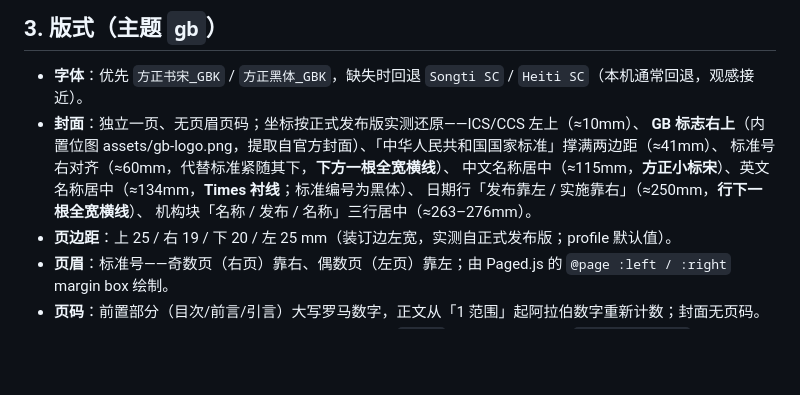
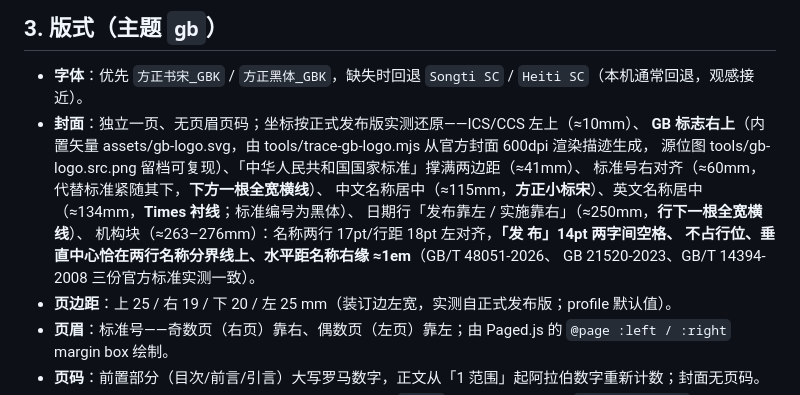
Before and after one commit to jiyeqian/md2pdf, a Markdown page: docs/gb-template.md, the part around the change. GitHub-like rendering; blank space fills up the shorter version.

Commit message:
feat(gb): GB 标志改内置 SVG（位图描迹，tools 脚本可复现）；机构块按官方实测校准——名称 17pt/行距 18pt、「发 布」14pt 悬挂于两行分界

```diff
--- a/docs/gb-template.md
+++ b/docs/gb-template.md
@@ -63,11 +63,14 @@ CCS: J 28
 
 - **字体**：优先 `方正书宋_GBK` / `方正黑体_GBK`，缺失时回退 `Songti SC` / `Heiti SC`（本机通常回退，观感接近）。
 - **封面**：独立一页、无页眉页码；坐标按正式发布版实测还原——ICS/CCS 左上（≈10mm）、
-  **GB 标志右上**（内置位图 assets/gb-logo.png，提取自官方封面）、「中华人民共和国国家标准」撑满两边距（≈41mm）、
+  **GB 标志右上**（内置矢量 assets/gb-logo.svg，由 tools/trace-gb-logo.mjs 从官方封面 600dpi 渲染描迹生成，
+  源位图 tools/gb-logo.src.png 留档可复现）、「中华人民共和国国家标准」撑满两边距（≈41mm）、
   标准号右对齐（≈60mm，代替标准紧随其下，**下方一根全宽横线**）、
   中文名称居中（≈115mm，**方正小标宋**）、英文名称居中（≈134mm，**Times 衬线**；标准编号为黑体）、
   日期行「发布靠左 / 实施靠右」（≈250mm，**行下一根全宽横线**）、
-  机构块「名称 / 发布 / 名称」三行居中（≈263–276mm）。
+  机构块（≈263–276mm）：名称两行 17pt/行距 18pt 左对齐，**「发 布」14pt 两字间空格、
+  不占行位、垂直中心恰在两行名称分界线上、水平距名称右缘 ≈1em**（GB/T 48051-2026、
+  GB 21520-2023、GB/T 14394-2008 三份官方标准实测一致）。
 - **页边距**：上 25 / 右 19 / 下 20 / 左 25 mm（装订边左宽，实测自正式发布版；profile 默认值）。
 - **页眉**：标准号——奇数页（右页）靠右、偶数页（左页）靠左；由 Paged.js 的 `@page :left / :right` margin box 绘制。
 - **页码**：前置部分（目次/前言/引言）大写罗马数字，正文从「1 范围」起阿拉伯数字重新计数；封面无页码。
```
Also changed, not shown: assets/gb-logo.png (deleted), tools/gb-logo.src.png (added), 7 other files.
